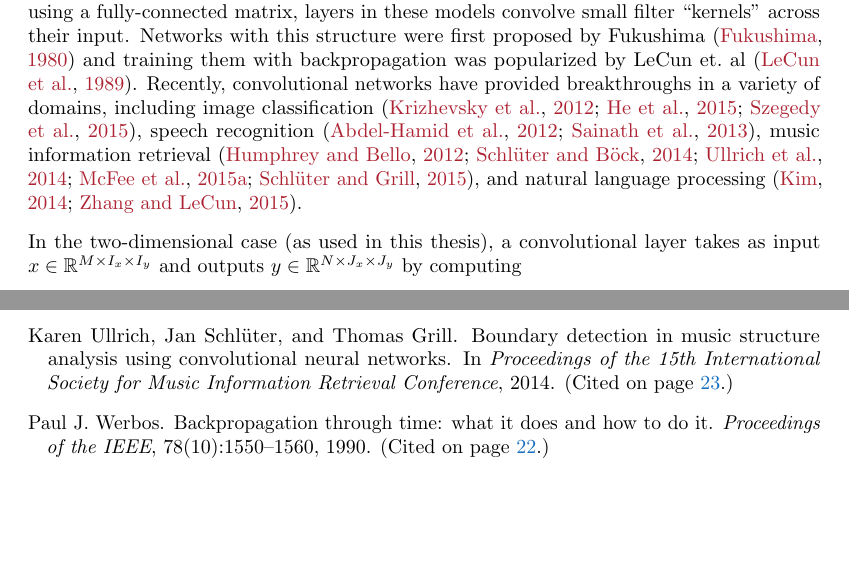
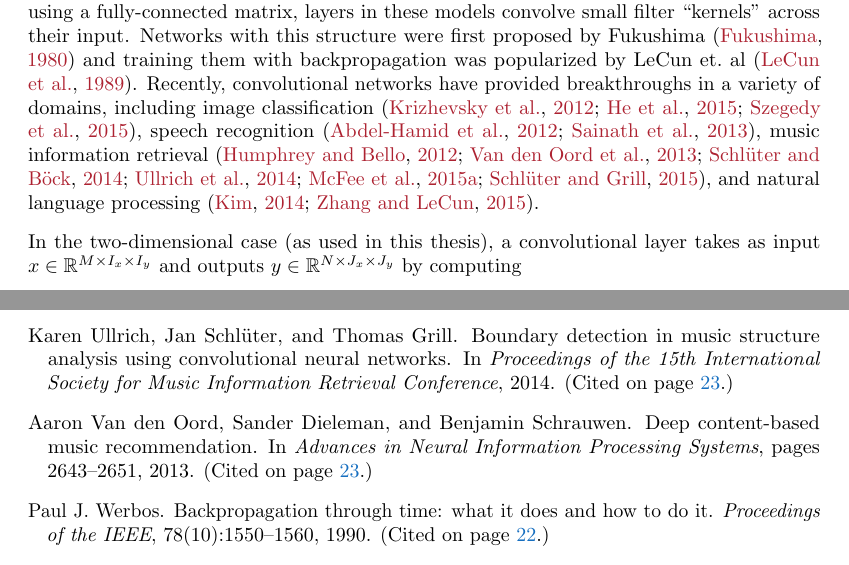
Before and after one commit to craffel/thesis, a LaTeX thesis (thesis.tex, which reads 2_tools.tex, thesis.bib): two parts of pages 41 and 110 of 110, joined at a grey line, cut so that both start at the same text, the shorter picture padded with empty space. Compiled offline with pdfLaTeX.

Commit message:
Add Van Den Oord/Dieleman NIPS convnet cite

```diff
--- a/2_tools.tex
+++ b/2_tools.tex
@@ -474,7 +474,7 @@ This ignores the structure of data with an ordered dimension and may be ineffici
 The {\em convolutional network} architecture is formulated specifically to take advantage of this common structure.
 As their name suggests, rather than utilizing an affine transformation using a fully-connected matrix, layers in these models convolve small filter ``kernels'' across their input.
 Networks with this structure were first proposed by Fukushima \cite{fukushima1980neocognitron} and training them with backpropagation was popularized by LeCun et.\ al \cite{lecun1989backpropagation}.
-Recently, convolutional networks have provided breakthroughs in a variety of domains, including image classification \cite{krizhevsky2012imagenet,he2015delving,szegedy2015going}, speech recognition \cite{abdel2012applying,sainath2013deep}, music information retrieval \cite{humphrey2012rethinking,schluter2014improved,ullrich2014boundary,mcfee2015software,schluter2015exploring}, and natural language processing \cite{kim2014convolutional,zhang2015text}.
+Recently, convolutional networks have provided breakthroughs in a variety of domains, including image classification \cite{krizhevsky2012imagenet,he2015delving,szegedy2015going}, speech recognition \cite{abdel2012applying,sainath2013deep}, music information retrieval \cite{humphrey2012rethinking,van2013deep,schluter2014improved,ullrich2014boundary,mcfee2015software,schluter2015exploring}, and natural language processing \cite{kim2014convolutional,zhang2015text}.
 
 In the two-dimensional case (as used in this thesis), a convolutional layer takes as input $x \in \mathbb{R}^{M \times I_x \times I_y}$ and outputs $y \in \mathbb{R}^{N \times J_x \times J_y}$ by computing
 \begin{equation}
--- a/thesis.bib
+++ b/thesis.bib
@@ -658,3 +661,8 @@
+  booktitle={Advances in Neural Information Processing Systems},
+  pages={2643--2651},
+  year={2013}
+}
+
 @inproceedings{kim2014convolutional,
   title={Convolutional neural networks for sentence classification},
   author={Kim, Yoon},
```
Also changed, not shown: thesis.bib (3 more changed lines).
